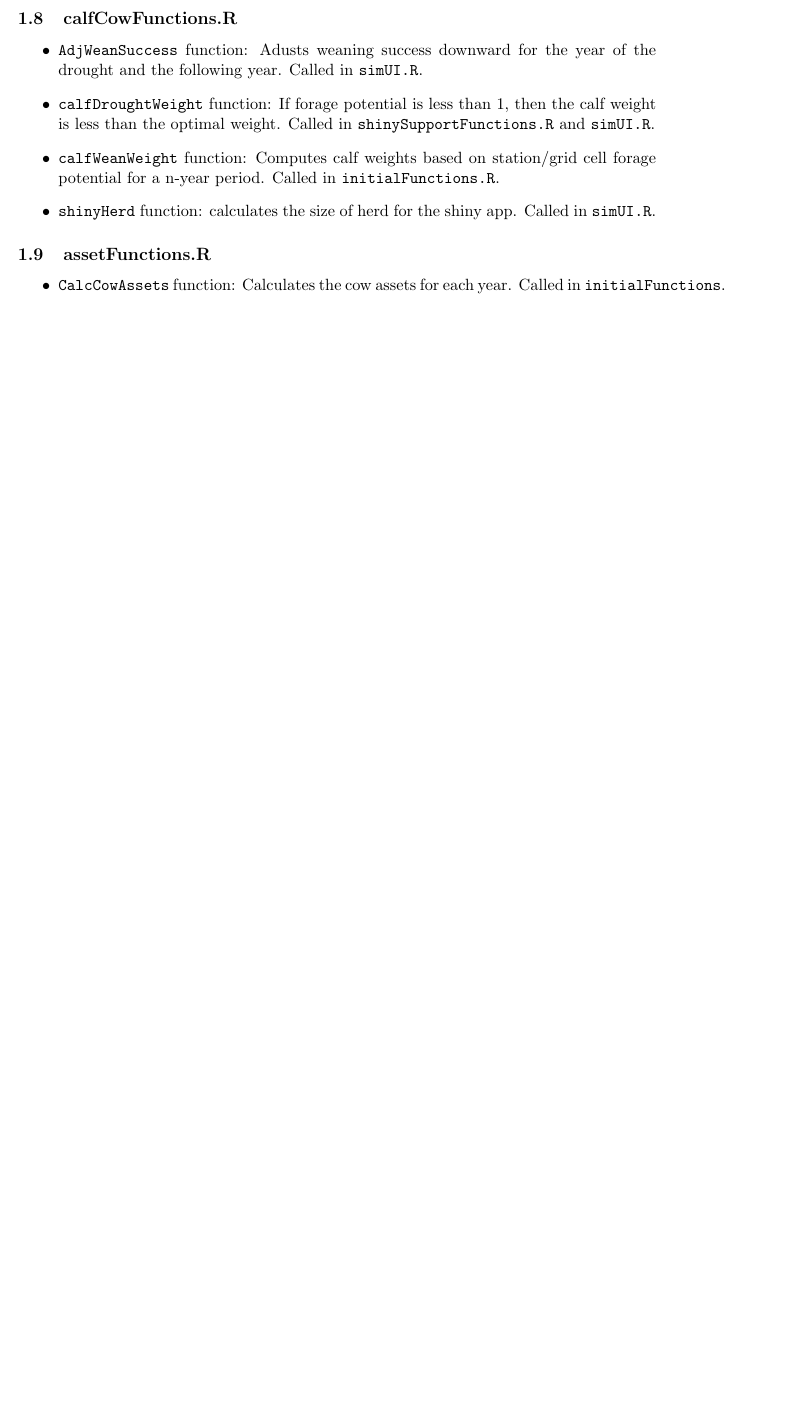
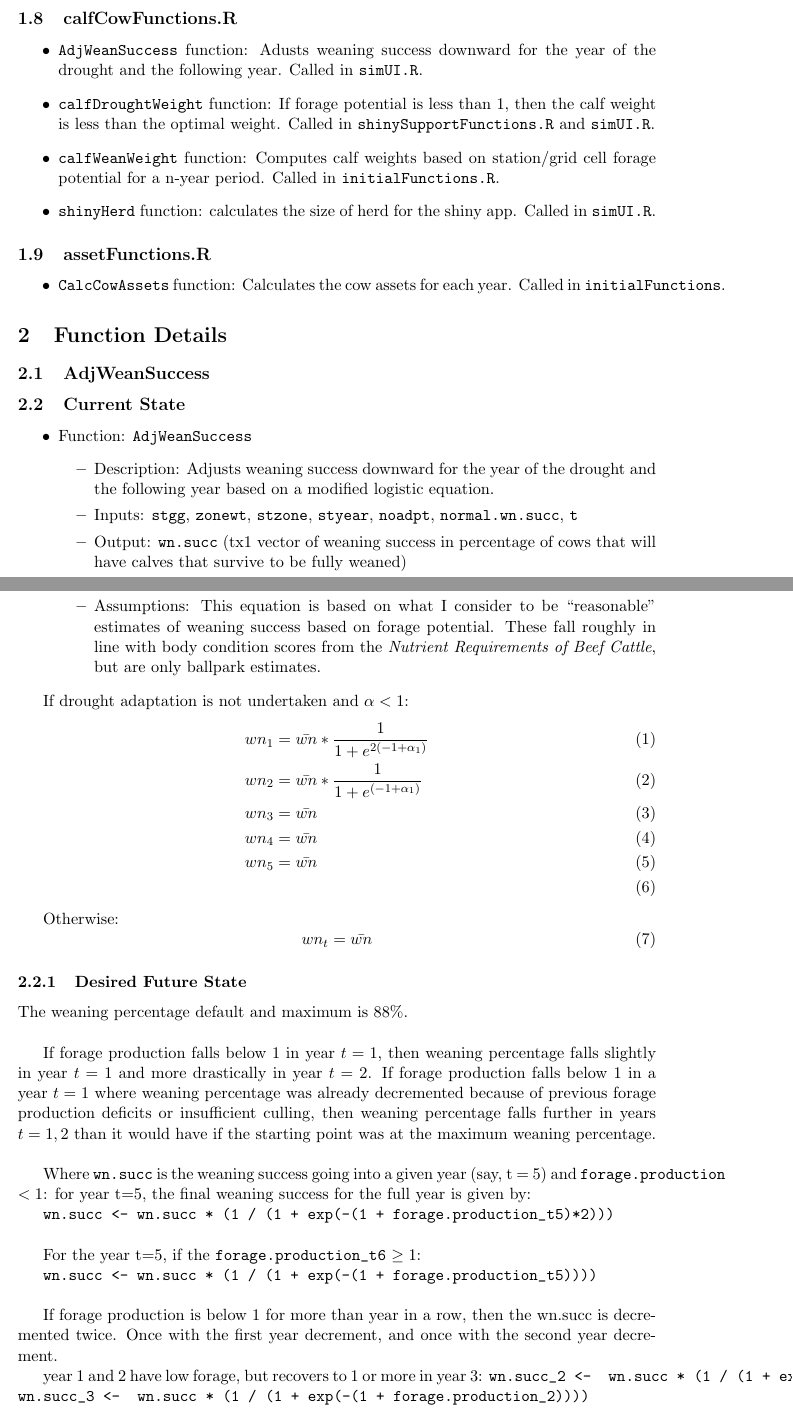
Before and after one commit to maxrlnd/docker_test, a LaTeX document (doc/drought_model_shiny.tex): part of page 3 of 3 before the commit and two parts of pages 3 and 4 of 4 after it, the two joined at a grey line, cut so that both start at the same text, the shorter picture padded with empty space. Compiled offline with pdfLaTeX.

Commit message:
Added a messy description of the desired functionality for AdjWeanSuccess

```diff
--- a/doc/drought_model_shiny.tex
+++ b/doc/drought_model_shiny.tex
@@ -99,4 +99,59 @@ Loads necessary packages
 \end{itemize}
 
 
+\section{Function Details}
+
+\subsection{AdjWeanSuccess}
+
+\subsection{Current State}
+\begin{itemize}
+\item Function: \verb!AdjWeanSuccess!
+	\begin{itemize}
+	\item Description: Adjusts weaning success downward for the year of the drought and the following year based on a modified logistic equation.
+	\item Inputs: \verb!stgg!, \verb!zonewt!, \verb!stzone!, \verb!styear!, \verb!noadpt!, \verb!normal.wn.succ!, \verb!t!
+	\item Output: \verb!wn.succ! (tx1 vector of weaning success in percentage of cows that will have calves that survive to be fully weaned)
+	\item Assumptions: This equation is based on what I consider to be ``reasonable" estimates of weaning success based on forage potential. These fall roughly in line with body condition scores from the \textit{Nutrient Requirements of Beef Cattle}, but are only ballpark estimates.
+	\end{itemize}
+\end{itemize}
+
+If drought adaptation is not undertaken and $\alpha < 1$:
+\begin{align}
+wn_1 &= \bar{wn} * \frac{1}{1 + e^{2(-1 + \alpha_1)}} \\
+wn_2 &= \bar{wn} * \frac{1}{1 + e^{(-1 + \alpha_1)}} \\
+wn_3 &= \bar{wn} \\
+wn_4 &= \bar{wn} \\
+wn_5 &= \bar{wn} \\
+\end{align}
+
+Otherwise:
+\begin{equation}
+wn_t = \bar{wn}
+\end{equation}
+
+\subsubsection{Desired Future State}
+
+The weaning percentage default and maximum is 88\%. \\
+
+If forage production falls below 1 in year $t=1$, then weaning percentage falls slightly in year $t=1$ and more drastically in year $t=2$. If forage production falls below 1 in a year $t=1$ where weaning percentage was already decremented because of previous forage production deficits or insufficient culling, then weaning percentage falls further in years $t=1,2$ than it would have if the starting point was at the maximum weaning percentage. \\
+
+Where \verb!wn.succ! is the weaning success going into a given year (say, t = 5) and \verb!forage.production! $< 1$:
+for year t=5, the final weaning success for the full year is given by:
+
+\verb!wn.succ <- wn.succ * (1 / (1 + exp(-(1 + forage.production_t5)*2)))! \\
+
+For the year t=5, if the \verb!forage.production_t6! $\ge 1$:
+
+\verb!wn.succ <- wn.succ * (1 / (1 + exp(-(1 + forage.production_t5))))! \\
+
+If forage production is below 1 for more than year in a row, then the wn.succ is decremented twice. Once with the first year decrement, and once with the second year decrement.
+
+year 1 and 2 have low forage, but recovers to 1 or more in year 3:
+\verb!wn.succ_2 <-  wn.succ * (1 / (1 + exp(-(1 + forage.production_1))))  * (1 / (1 + exp(-(1 + forage.production_2)*2)))!
+\verb!wn.succ_3 <-  wn.succ * (1 / (1 + exp(-(1 + forage.production_2))))! \\
+
+
+
+
+
+
  \end{document}
```
Also changed, not shown: doc/drought_model_shiny.pdf, doc/drought_model_shiny.tex (2 more changed lines), 3 other files.
